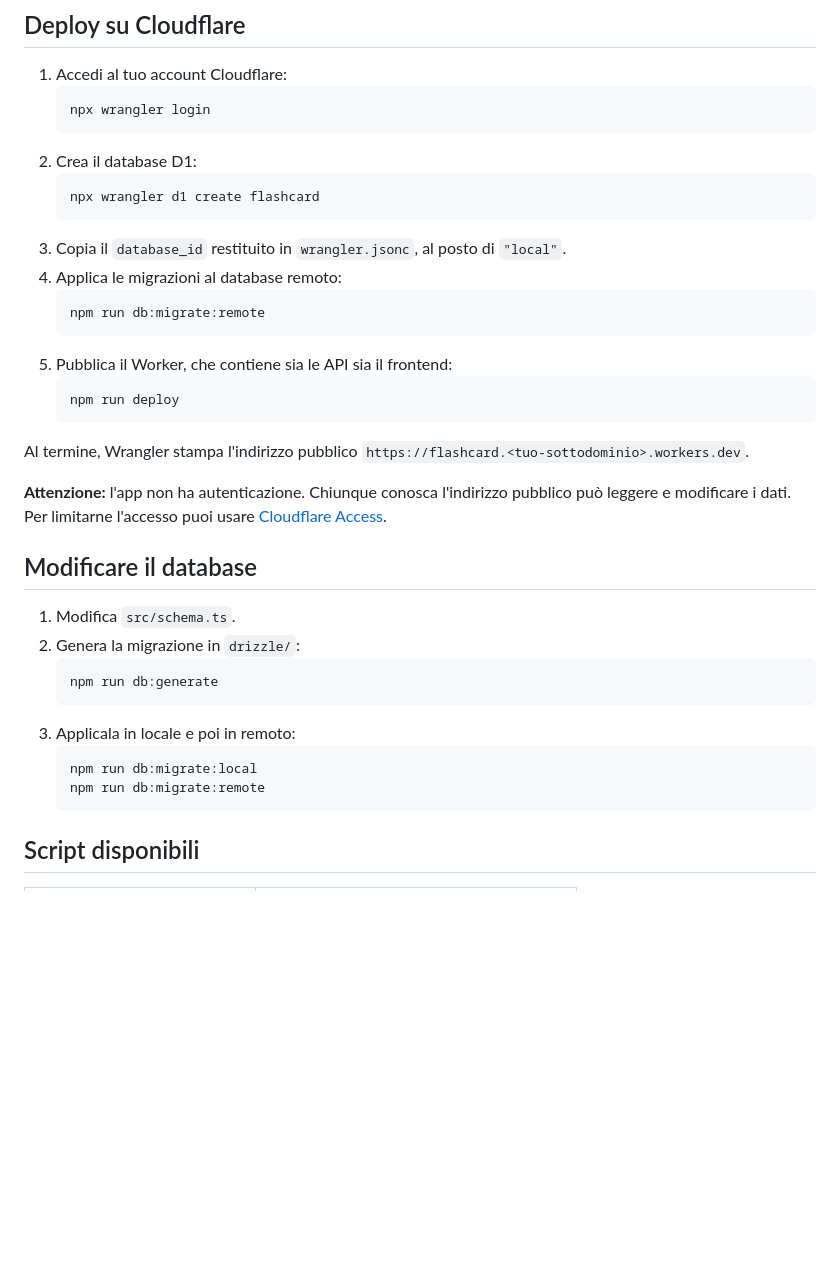
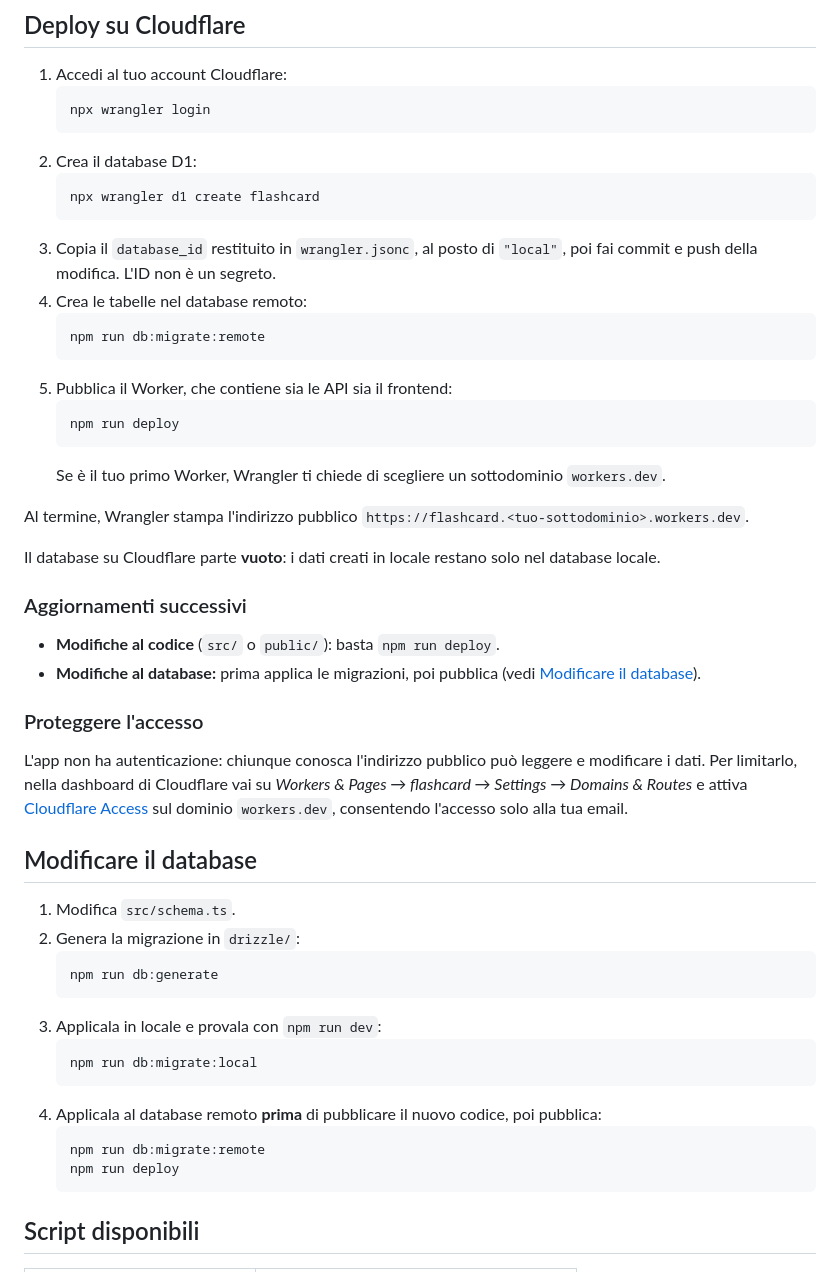
Before and after one commit to simopugliese/flashcard, a Markdown page: README.md, the part around the change. Drawn GitHub-style; blank space fills up the shorter version.

Commit message:
indicazioni più precise per il deploy su cloudflare

````diff
--- a/README.md
+++ b/README.md
@@ -107,8 +107,8 @@ L'app è disponibile su <http://localhost:8787>. Il database locale viene salvat
    ```bash
    npx wrangler d1 create flashcard
    ```
-3. Copia il `database_id` restituito in `wrangler.jsonc`, al posto di `"local"`.
-4. Applica le migrazioni al database remoto:
+3. Copia il `database_id` restituito in `wrangler.jsonc`, al posto di `"local"`, poi fai commit e push della modifica. L'ID non è un segreto.
+4. Crea le tabelle nel database remoto:
    ```bash
    npm run db:migrate:remote
    ```
@@ -116,10 +116,21 @@ L'app è disponibile su <http://localhost:8787>. Il database locale viene salvat
    ```bash
    npm run deploy
    ```
+   Se è il tuo primo Worker, Wrangler ti chiede di scegliere un sottodominio `workers.dev`.
 
 Al termine, Wrangler stampa l'indirizzo pubblico `https://flashcard.<tuo-sottodominio>.workers.dev`.
 
-**Attenzione:** l'app non ha autenticazione. Chiunque conosca l'indirizzo pubblico può leggere e modificare i dati. Per limitarne l'accesso puoi usare [Cloudflare Access](https://developers.cloudflare.com/cloudflare-one/policies/access/).
+Il database su Cloudflare parte **vuoto**: i dati creati in locale restano solo nel database locale.
+
+### Aggiornamenti successivi
+
+- **Modifiche al codice** (`src/` o `public/`): basta `npm run deploy`.
+- **Modifiche al database:** prima applica le migrazioni, poi pubblica (vedi [Modificare il database](#modificare-il-database)).
+
+### Proteggere l'accesso
+
+L'app non ha autenticazione: chiunque conosca l'indirizzo pubblico può leggere e modificare i dati.
+Per limitarlo, nella dashboard di Cloudflare vai su *Workers & Pages → flashcard → Settings → Domains & Routes* e attiva [Cloudflare Access](https://developers.cloudflare.com/cloudflare-one/policies/access/) sul dominio `workers.dev`, consentendo l'accesso solo alla tua email.
 
 ## Modificare il database
 
@@ -128,10 +139,14 @@ Al termine, Wrangler stampa l'indirizzo pubblico `https://flashcard.<tuo-sottodo
    ```bash
    npm run db:generate
    ```
-3. Applicala in locale e poi in remoto:
+3. Applicala in locale e provala con `npm run dev`:
    ```bash
    npm run db:migrate:local
+   ```
+4. Applicala al database remoto **prima** di pubblicare il nuovo codice, poi pubblica:
+   ```bash
    npm run db:migrate:remote
+   npm run deploy
    ```
 
 ## Script disponibili
````
